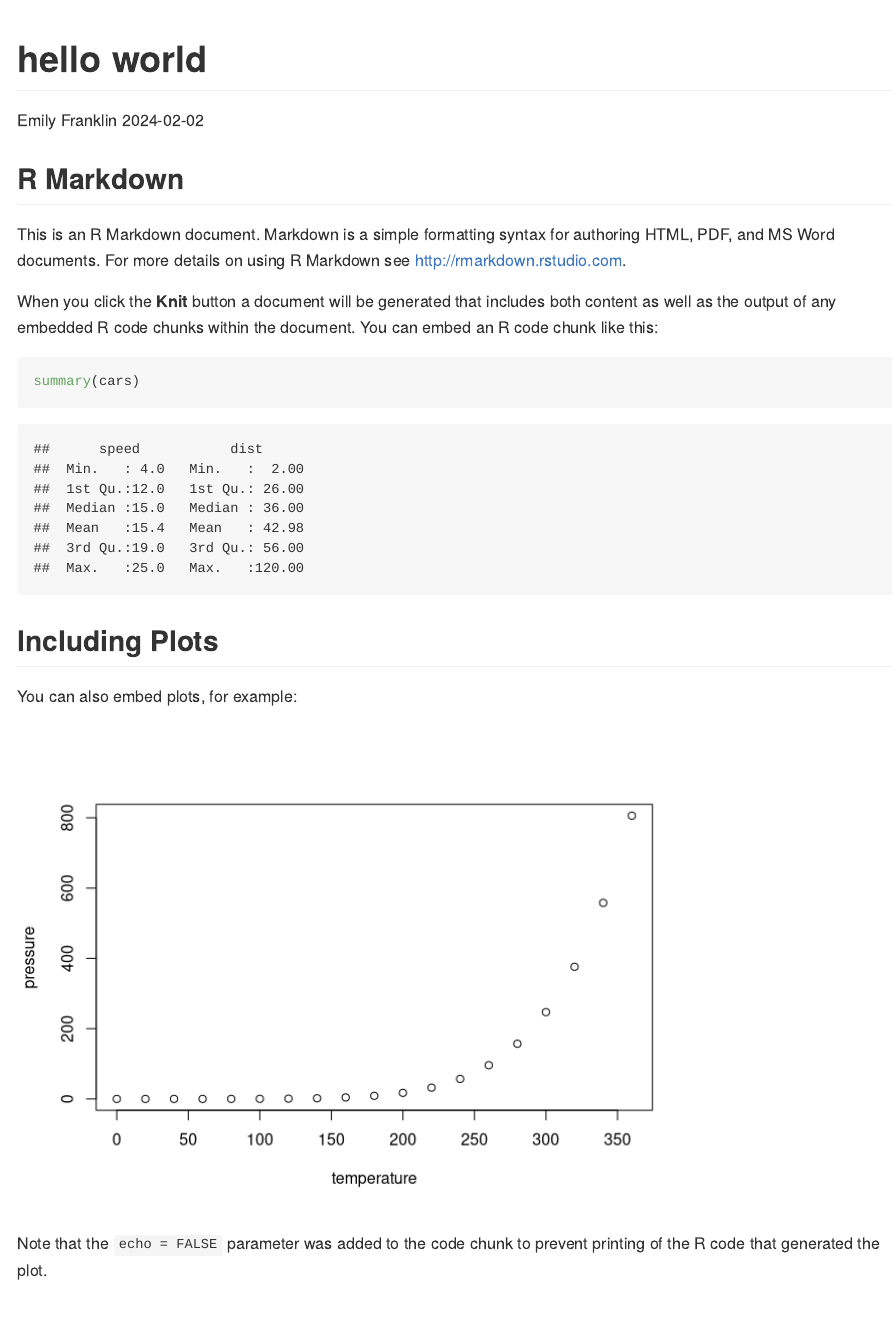
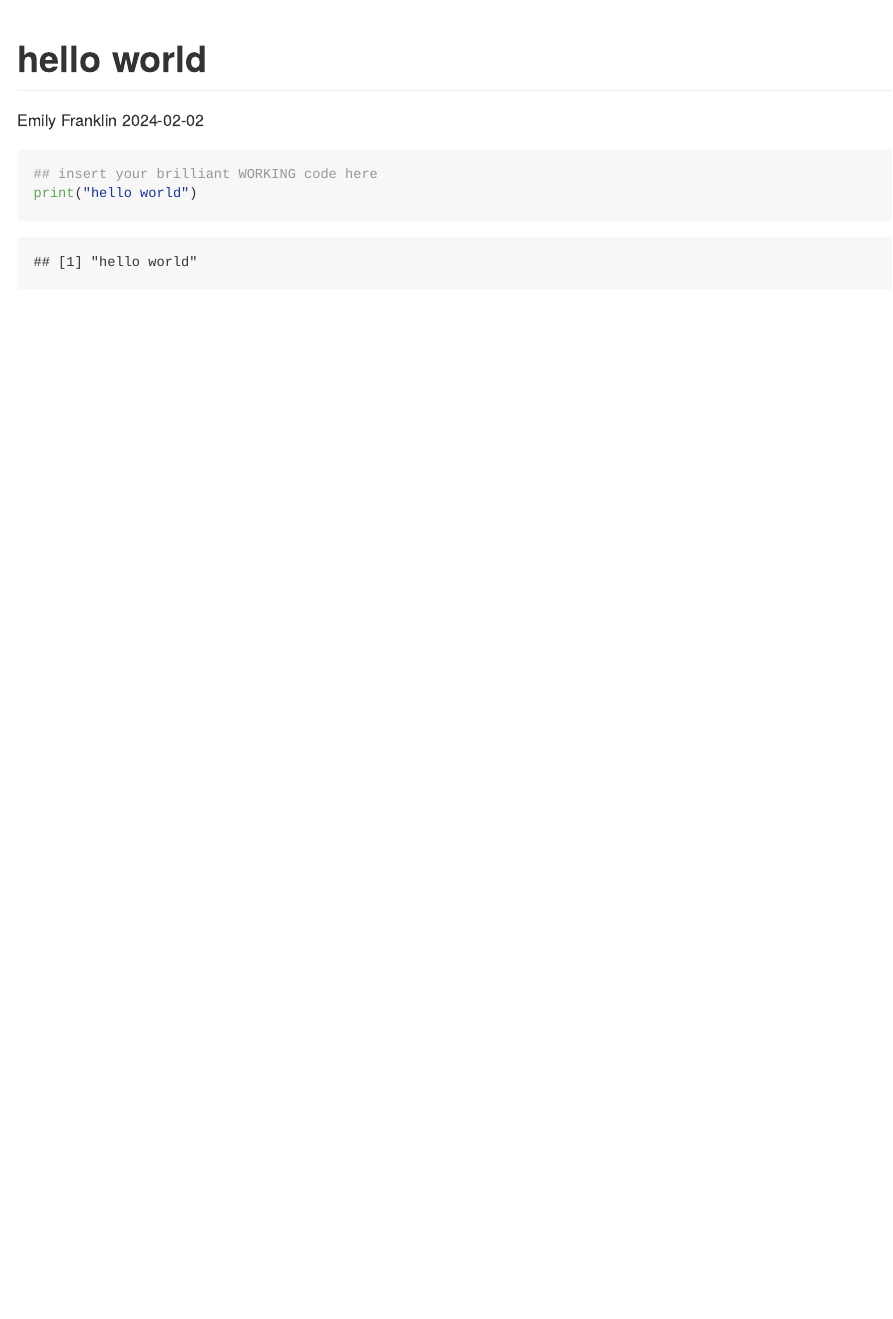
Before and after one commit to eafranklin3991/myrepo, an R Markdown document (hello world.Rmd): the page in a window 1100 px wide, from its top. Rendered offline with R 4.5, knitr and Pandoc, with nearby package versions.

Commit message:
adding hello world code

````diff
--- a/hello world.Rmd
+++ b/hello world.Rmd
@@ -5,26 +5,7 @@ date: "`r Sys.Date()`"
 output: github_document
 ---
 
-```{r setup, include=FALSE}
-knitr::opts_chunk$set(echo = TRUE)
+```{r, eval = TRUE}
+## insert your brilliant WORKING code here
+print("hello world")
 ```
-
-## R Markdown
-
-This is an R Markdown document. Markdown is a simple formatting syntax for authoring HTML, PDF, and MS Word documents. For more details on using R Markdown see <http://rmarkdown.rstudio.com>.
-
-When you click the **Knit** button a document will be generated that includes both content as well as the output of any embedded R code chunks within the document. You can embed an R code chunk like this:
-
-```{r cars}
-summary(cars)
-```
-
-## Including Plots
-
-You can also embed plots, for example:
-
-```{r pressure, echo=FALSE}
-plot(pressure)
-```
-
-Note that the `echo = FALSE` parameter was added to the code chunk to prevent printing of the R code that generated the plot.
````
